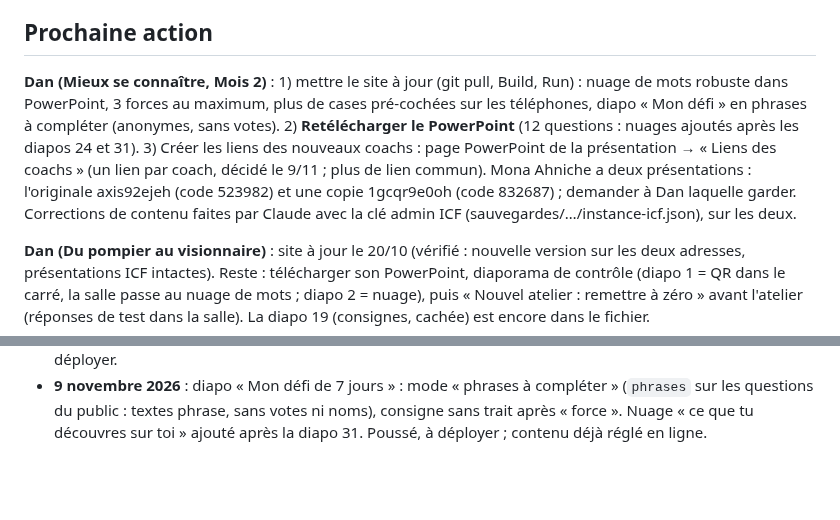
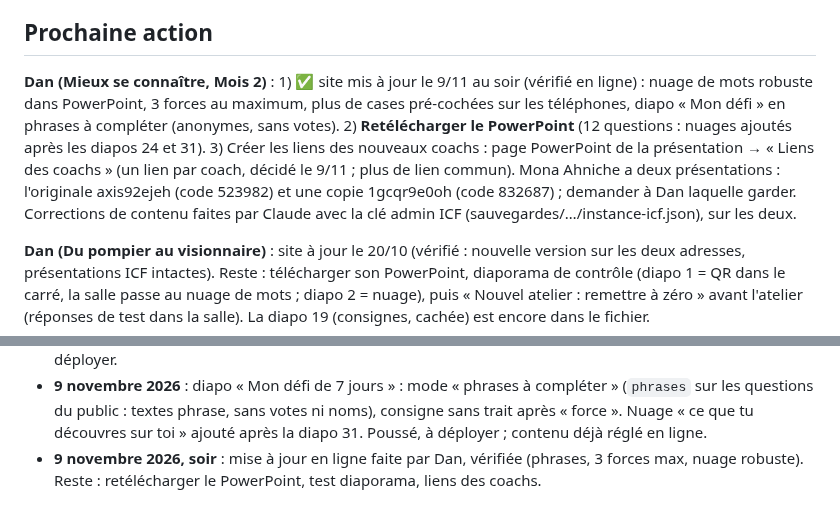
Before and after one commit to DanBengio/live, a Markdown page: SUIVI.md, 2 parts joined by grey strips. Drawn GitHub-style; blank space fills up the shorter version.

Commit message:
Suivi : mise à jour en ligne vérifiée
Co-Authored-By: Claude Opus 5.5 <noreply@anthropic.com>

```diff
--- a/SUIVI.md
+++ b/SUIVI.md
@@ -41,7 +41,7 @@ Application type Vevox / AhaSlides pour les ateliers de Dan : une page projetée
 
 ## Prochaine action
 
-**Dan (Mieux se connaître, Mois 2)** : 1) mettre le site à jour (git pull, Build, Run) : nuage de mots robuste dans PowerPoint, 3 forces au maximum, plus de cases pré-cochées sur les téléphones, diapo « Mon défi » en phrases à compléter (anonymes, sans votes). 2) **Retélécharger le PowerPoint** (12 questions : nuages ajoutés après les diapos 24 et 31). 3) Créer les liens des nouveaux coachs : page PowerPoint de la présentation → « Liens des coachs » (un lien par coach, décidé le 9/11 ; plus de lien commun). Mona Ahniche a deux présentations : l'originale axis92ejeh (code 523982) et une copie 1gcqr9e0oh (code 832687) ; demander à Dan laquelle garder. Corrections de contenu faites par Claude avec la clé admin ICF (sauvegardes/…/instance-icf.json), sur les deux.
+**Dan (Mieux se connaître, Mois 2)** : 1) ✅ site mis à jour le 9/11 au soir (vérifié en ligne) : nuage de mots robuste dans PowerPoint, 3 forces au maximum, plus de cases pré-cochées sur les téléphones, diapo « Mon défi » en phrases à compléter (anonymes, sans votes). 2) **Retélécharger le PowerPoint** (12 questions : nuages ajoutés après les diapos 24 et 31). 3) Créer les liens des nouveaux coachs : page PowerPoint de la présentation → « Liens des coachs » (un lien par coach, décidé le 9/11 ; plus de lien commun). Mona Ahniche a deux présentations : l'originale axis92ejeh (code 523982) et une copie 1gcqr9e0oh (code 832687) ; demander à Dan laquelle garder. Corrections de contenu faites par Claude avec la clé admin ICF (sauvegardes/…/instance-icf.json), sur les deux.
 
 **Dan (Du pompier au visionnaire)** : site à jour le 20/10 (vérifié : nouvelle version sur les deux adresses, présentations ICF intactes). Reste : télécharger son PowerPoint, diaporama de contrôle (diapo 1 = QR dans le carré, la salle passe au nuage de mots ; diapo 2 = nuage), puis « Nouvel atelier : remettre à zéro » avant l'atelier (réponses de test dans la salle). La diapo 19 (consignes, cachée) est encore dans le fichier.
 
@@ -162,3 +162,4 @@ Application type Vevox / AhaSlides pour les ateliers de Dan : une page projetée
 - **9 novembre 2026** : mise à jour en ligne (liens des coachs, clé admin). Question 4 transformée en sondage (même identifiant, emplacement gardé) avec la clé admin ICF ; vérifiée sur la diapo en ligne. Le nuage de mots s'est affiché dans PowerPoint au 2e essai (1er essai : probablement ancienne page du module en mémoire).
 - **9 novembre 2026** : nuage vide dans PowerPoint confirmé par capture (mot compté mais pas dessiné tant qu'on ne quitte pas la diapo) : le nuage remesure et réessaie, et affiche les mots en liste en dernier recours. Choix multiple limité (`maxChoices`, 3 pour les forces). Téléphone : la sélection d'un sondage restait affichée à la question suivante (clé manquante), corrigé. Ajout du nuage « Ta valeur n° 1 » après la diapo 24 ; corrections appliquées en ligne avec la clé admin sur les deux présentations de Mona. Code poussé, à déployer.
 - **9 novembre 2026** : diapo « Mon défi de 7 jours » : mode « phrases à compléter » (`phrases` sur les questions du public : textes phrase, sans votes ni noms), consigne sans trait après « force ». Nuage « ce que tu découvres sur toi » ajouté après la diapo 31. Poussé, à déployer ; contenu déjà réglé en ligne.
+- **9 novembre 2026, soir** : mise à jour en ligne faite par Dan, vérifiée (phrases, 3 forces max, nuage robuste). Reste : retélécharger le PowerPoint, test diaporama, liens des coachs.
```
